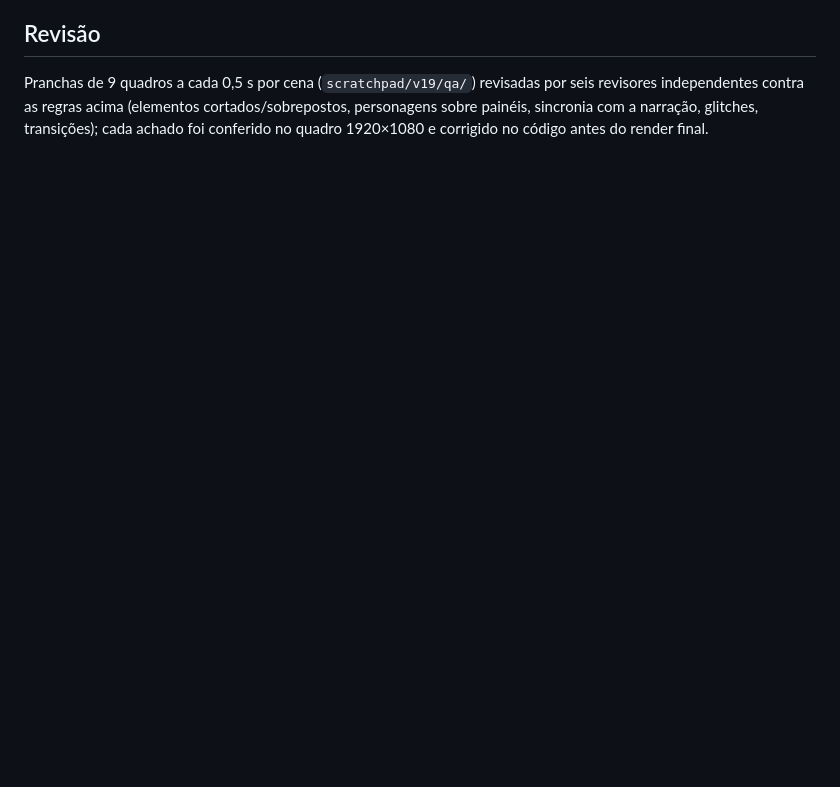
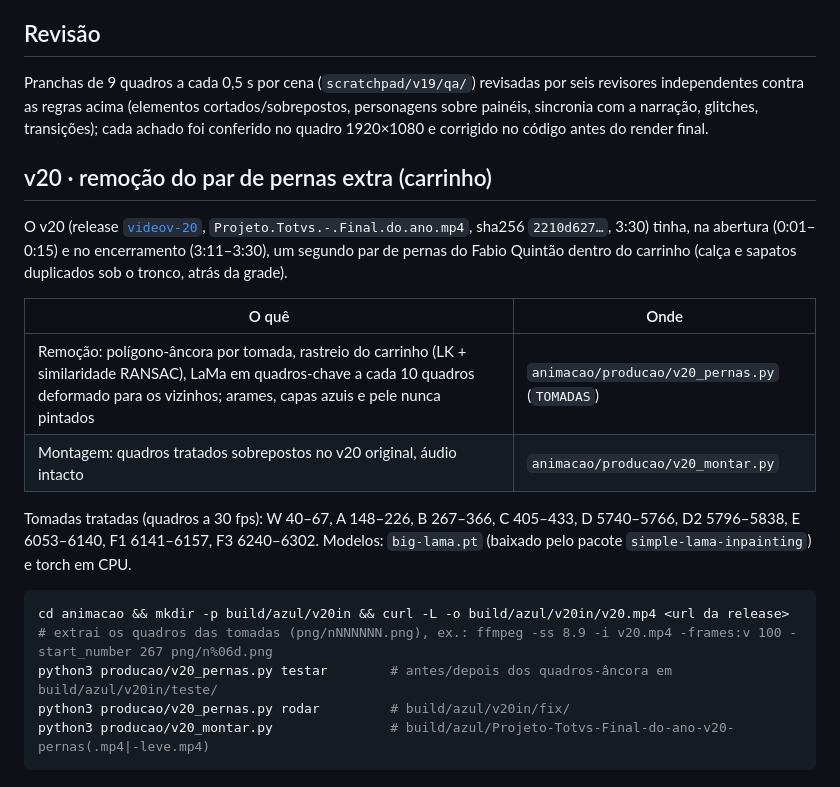
Before and after one commit to VictorVitorino/finaldoanovideo, a Markdown page: docs/video-azul-v19.md, the part around the change. GitHub-like rendering; blank space fills up the shorter version.

Commit message:
docs(v20): remoção do par de pernas extra do carrinho
Co-Authored-By: Claude Fable 5.1 <noreply@anthropic.com>
Claude-Session: https://claude.ai/code/session_0116UAm6pwfesY2mBSKwZqY4

````diff
--- a/docs/video-azul-v19.md
+++ b/docs/video-azul-v19.md
@@ -73,3 +73,25 @@ Quadro N = round(t × 30); `--from N --to M` renderiza um trecho. Depois de muda
 Pranchas de 9 quadros a cada 0,5 s por cena (`scratchpad/v19/qa/`) revisadas por seis revisores independentes contra as
 regras acima (elementos cortados/sobrepostos, personagens sobre painéis, sincronia com a narração, glitches, transições);
 cada achado foi conferido no quadro 1920×1080 e corrigido no código antes do render final.
+
+## v20 · remoção do par de pernas extra (carrinho)
+
+O v20 (release [`videov-20`](https://github.com/VictorVitorino/finaldoanovideo/releases/tag/videov-20),
+`Projeto.Totvs.-.Final.do.ano.mp4`, sha256 `2210d627…`, 3:30) tinha, na abertura (0:01–0:15) e no encerramento (3:11–3:30),
+um segundo par de pernas do Fabio Quintão dentro do carrinho (calça e sapatos duplicados sob o tronco, atrás da grade).
+
+| O quê | Onde |
+|---|---|
+| Remoção: polígono-âncora por tomada, rastreio do carrinho (LK + similaridade RANSAC), LaMa em quadros-chave a cada 10 quadros deformado para os vizinhos; arames, capas azuis e pele nunca pintados | `animacao/producao/v20_pernas.py` (`TOMADAS`) |
+| Montagem: quadros tratados sobrepostos no v20 original, áudio intacto | `animacao/producao/v20_montar.py` |
+
+Tomadas tratadas (quadros a 30 fps): W 40–67, A 148–226, B 267–366, C 405–433, D 5740–5766, D2 5796–5838, E 6053–6140,
+F1 6141–6157, F3 6240–6302. Modelos: `big-lama.pt` (baixado pelo pacote `simple-lama-inpainting`) e torch em CPU.
+
+```bash
+cd animacao && mkdir -p build/azul/v20in && curl -L -o build/azul/v20in/v20.mp4 <url da release>
+# extrai os quadros das tomadas (png/nNNNNNN.png), ex.: ffmpeg -ss 8.9 -i v20.mp4 -frames:v 100 -start_number 267 png/n%06d.png
+python3 producao/v20_pernas.py testar        # antes/depois dos quadros-âncora em build/azul/v20in/teste/
+python3 producao/v20_pernas.py rodar         # build/azul/v20in/fix/
+python3 producao/v20_montar.py               # build/azul/Projeto-Totvs-Final-do-ano-v20-pernas(.mp4|-leve.mp4)
+```
````
